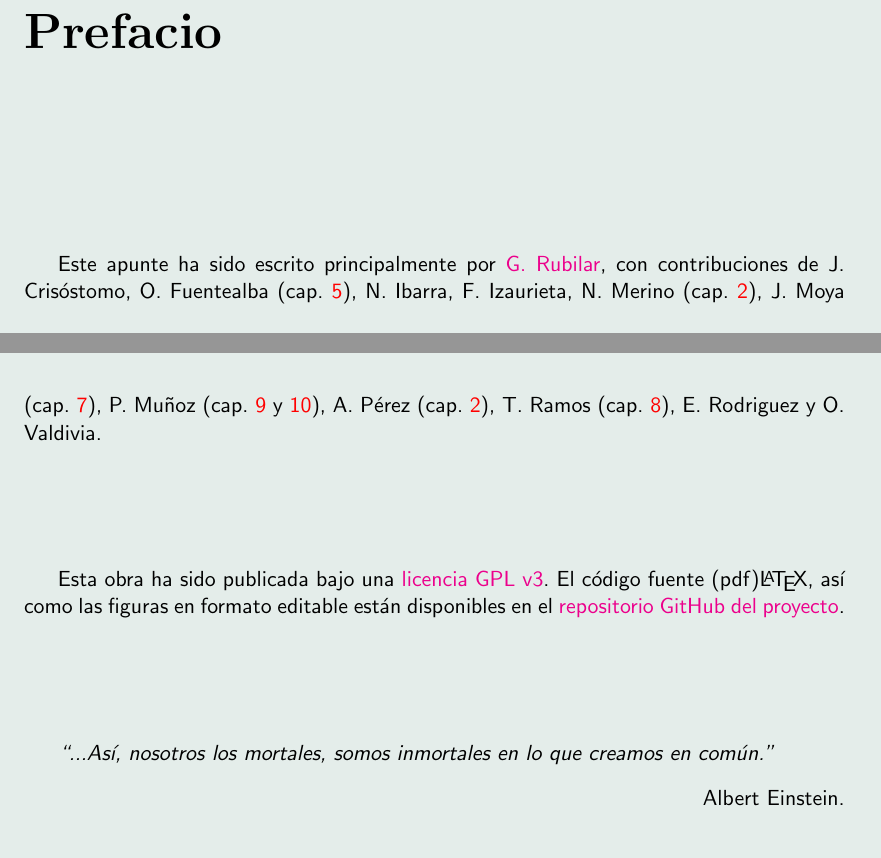
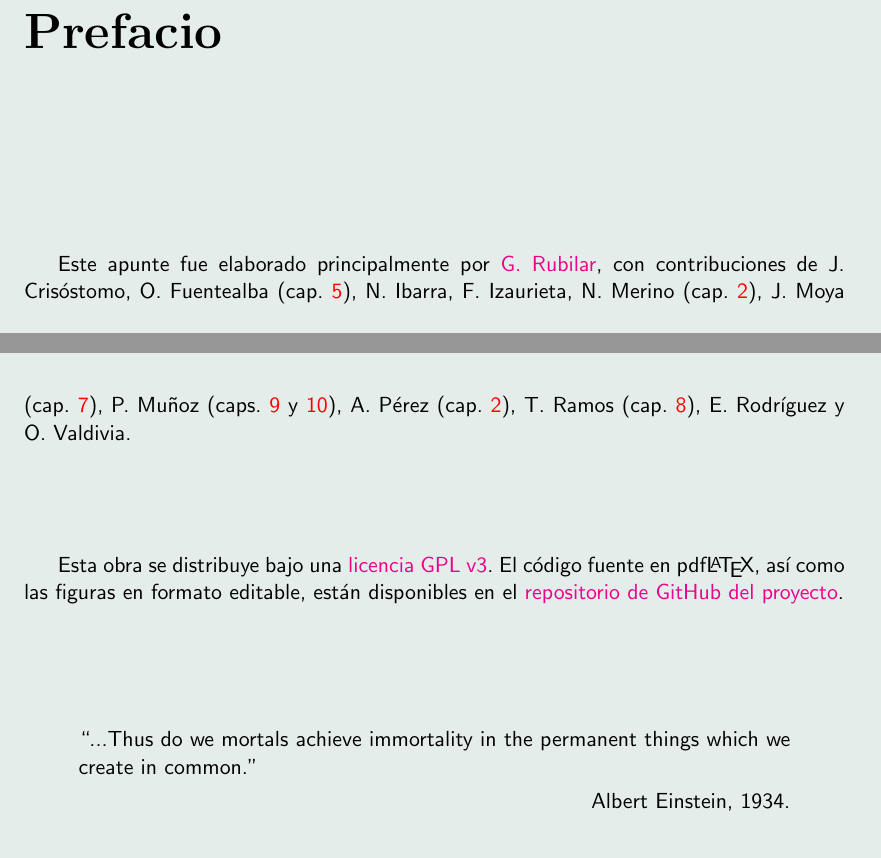
Before and after one commit to gfrubi/RG, a LaTeX document (RG-slides.tex): two parts of pages 4 and 5 of 400, joined at a grey line, cut so that both start at the same text. Compiled offline with pdfLaTeX.

Commit message:
cita a Einstein actualizada

```diff
--- a/RG-slides.tex
+++ b/RG-slides.tex
@@ -69,7 +69,7 @@ Versión del \today
 
 
 
-Este apunte ha sido escrito principalmente por \href{https://gfrubi.github.io/}{G. Rubilar}, con contribuciones de J. Crisóstomo, O. Fuentealba (cap. \ref{cap:Kerr}), N. Ibarra, F. Izaurieta, N. Merino (cap. \ref{cap:tensores}), J. Moya (cap. \ref{cap:cosmo}), P. Muñoz (cap. \ref{chap:eq_newton} y \ref{cap:Eq-Rel}),  A. Pérez (cap. \ref{cap:tensores}), T. Ramos (cap. \ref{cap:gravito}), E. Rodriguez y O. Valdivia.
+Este apunte fue elaborado principalmente por \href{https://gfrubi.github.io/}{G. Rubilar}, con contribuciones de J. Crisóstomo, O. Fuentealba (cap. \ref{cap:Kerr}), N. Ibarra, F. Izaurieta, N. Merino (cap. \ref{cap:tensores}), J. Moya (cap. \ref{cap:cosmo}), P. Muñoz (caps. \ref{chap:eq_newton} y \ref{cap:Eq-Rel}), A. Pérez (cap. \ref{cap:tensores}), T. Ramos (cap. \ref{cap:gravito}), E. Rodríguez y O. Valdivia.
 
 \bigskip
 \bigskip
@@ -80,7 +80,7 @@ Este apunte ha sido escrito principalmente por \href{https://gfrubi.github.io/}{
 
 
 
-Esta obra ha sido publicada bajo una \href{https://github.com/gfrubi/RG/blob/master/LICENSE}{licencia GPL v3}. El código fuente (pdf)\LaTeX, así como las figuras en formato editable están disponibles en el \href{https://github.com/gfrubi/RG}{repositorio GitHub del proyecto}.
+Esta obra se distribuye bajo una \href{https://github.com/gfrubi/RG/blob/master/LICENSE}{licencia GPL v3}. El código fuente en pdf\LaTeX, así como las figuras en formato editable, están disponibles en el \href{https://github.com/gfrubi/RG}{repositorio de GitHub del proyecto}.
 
 
 \bigskip
@@ -94,12 +94,11 @@ Esta obra ha sido publicada bajo una \href{https://github.com/gfrubi/RG/blob/mas
 
 
 
-\emph{``...Así, nosotros los mortales, somos
-inmortales en lo que creamos en común."}
+\begin{quote}
+    ``...Thus do we mortals achieve immortality in the permanent things which we create in common.''
 
-\begin{flushright}
-Albert Einstein.
-\end{flushright}
+    \hfill Albert Einstein, 1934.
+\end{quote}
 \newpage
 
 \tableofcontents
```
Also changed, not shown: RG.tex (+7 -8 lines), RG-slides.tex (2 more changed lines), 14 other files. Lines whose indentation alone changed are shown as unchanged.
